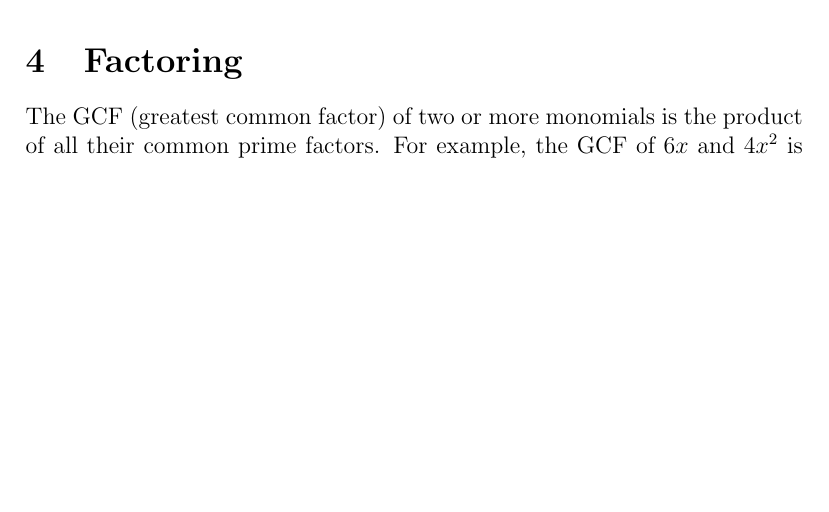
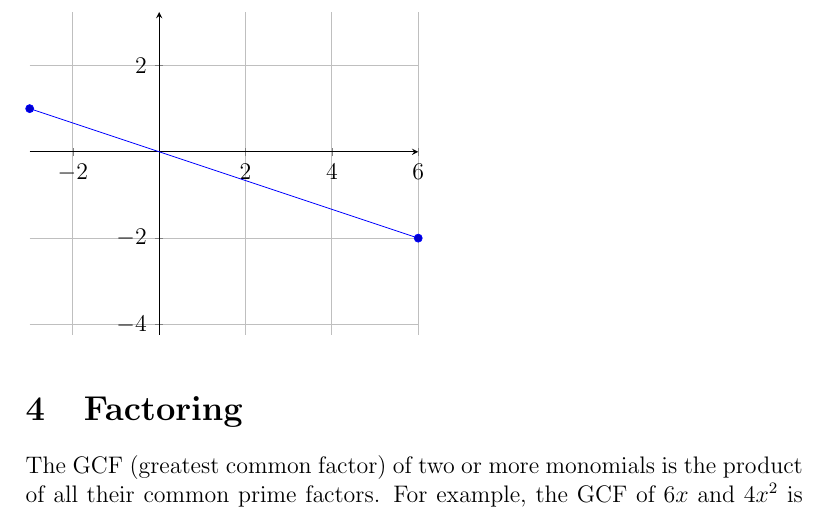
Before and after one commit to eliheuer/precalc-notes, a LaTeX document (week1--8-28--9-03/week1.tex): part of page 2 of 3 before the commit and part of page 3 of 3 after it, cut at the place of the change, the shorter picture padded with empty space. Compiled offline with pdfLaTeX.

Commit message:
updating with basic plot setup

```diff
--- a/week1--8-28--9-03/week1.tex
+++ b/week1--8-28--9-03/week1.tex
@@ -3,6 +3,7 @@
 \usepackage[utf8]{inputenc}  % Basic character encoding
 \usepackage{amsmath}         % For mathematical formulas
 \usepackage{amssymb}         % Provides an extended symbol collection.
+\usepackage{pgfplots}        % For plotting
 
 % personal data
 \title{Pre-calculus Notes, MAT 172 Fall 2017}
@@ -71,6 +72,12 @@ Just as you can represent real numbers by points on a real number line, you can
 represent ordered pairs of real numbers by points in a plane called the
 rectangular coordinate system, or the Cartesian plane, named after the French
 mathematician René Descartes (1596–1650).
+\\
+\begin{tikzpicture}
+\begin{axis}[axis lines=middle,axis equal,grid=both]
+\addplot coordinates{(-3,1) (6,-2)};
+\end{axis}
+\end{tikzpicture}
 
 \section{Factoring}
 
```
